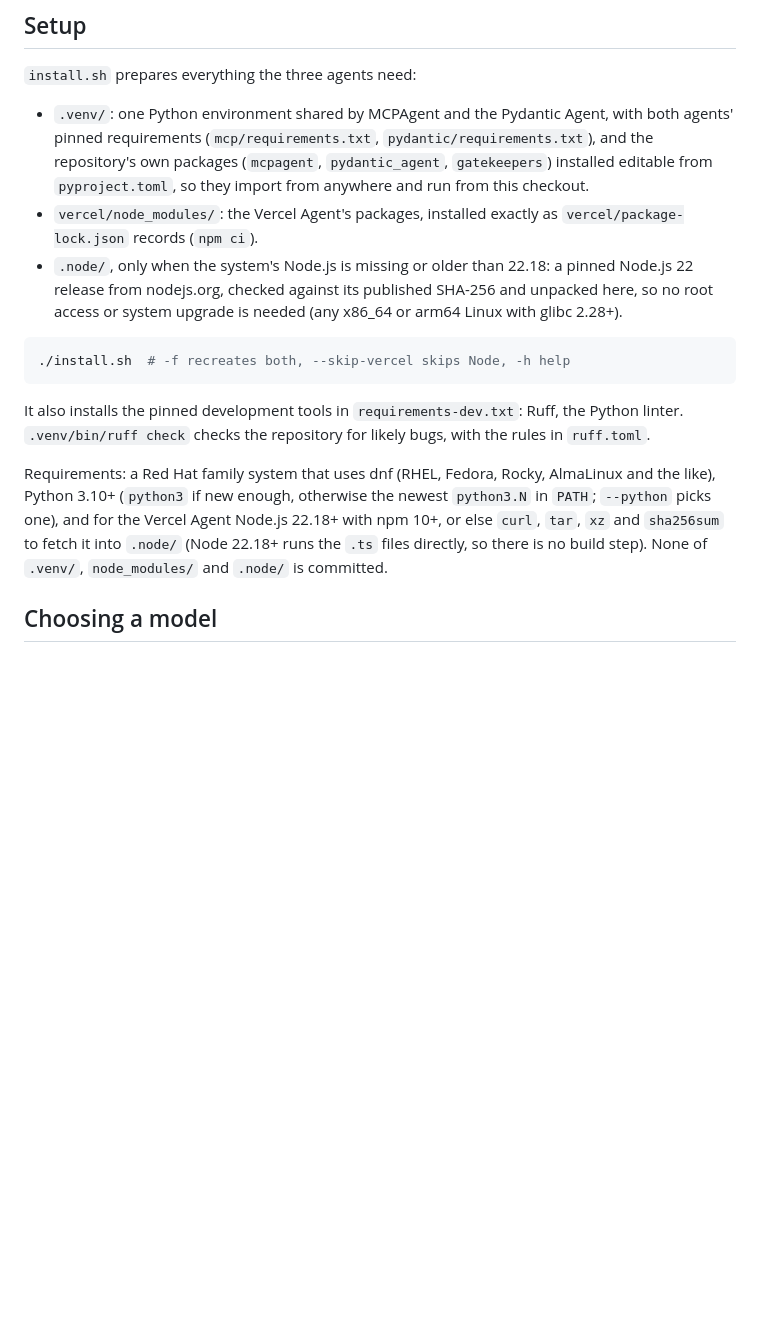
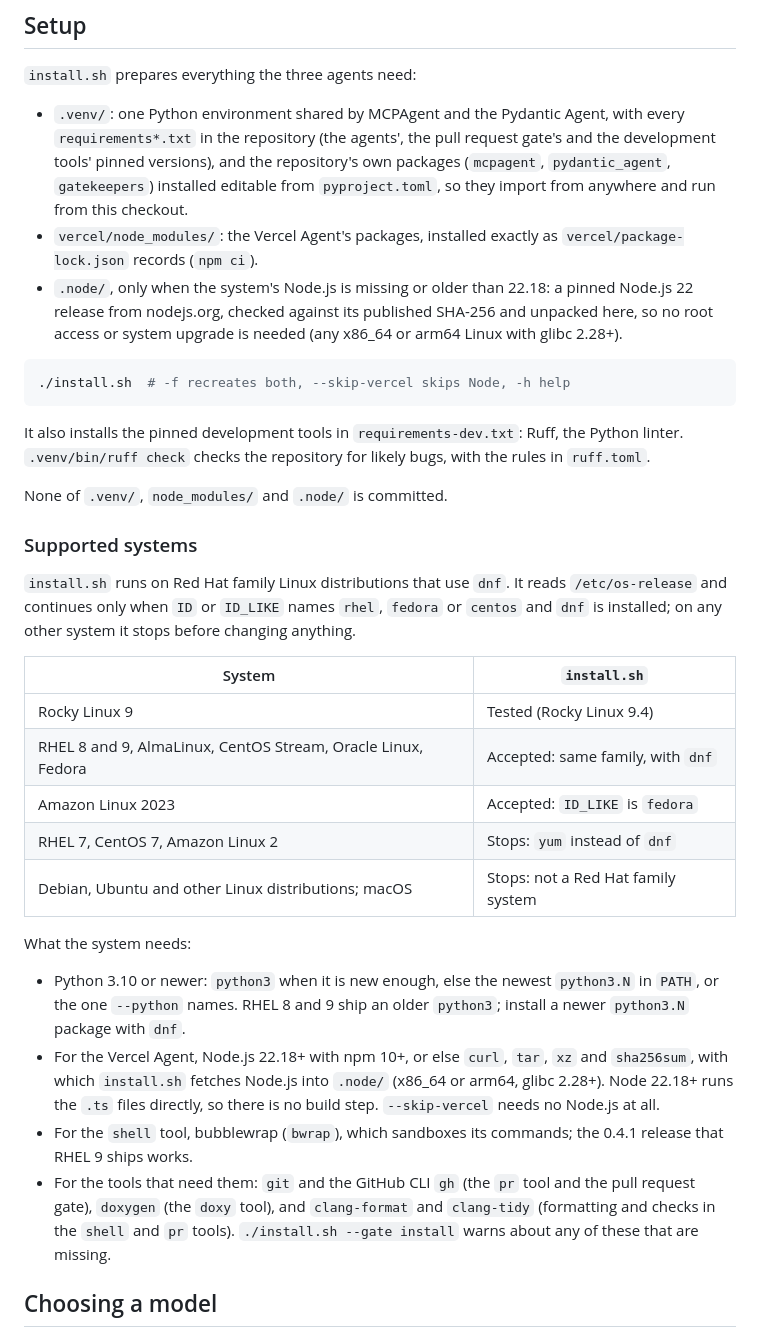
Before and after one commit to emichael72/agents, a Markdown page: README.md, the part around the change. Rendered like a GitHub page; blank space fills up the shorter version.

Commit message:
README: supported systems for install.sh, and what each needs
- A "Supported systems" section: install.sh accepts Red Hat family distributions with dnf
  (ID or ID_LIKE rhel, fedora or centos), tested on Rocky Linux 9.4; RHEL 8/9, AlmaLinux, CentOS
  Stream, Oracle Linux, Fedora and Amazon Linux 2023 are accepted; yum-based and non-Red Hat
  systems stop before any change
- What the system needs: Python 3.10+, Node.js 22.18+ or the means to fetch it, bubblewrap for
  the shell tool, and the per-tool commands (git, gh, doxygen, clang-format, clang-tidy)
- Setup says every requirements*.txt is installed

```diff
--- a/README.md
+++ b/README.md
@@ -18,10 +18,11 @@ README. Run every command from the repository root; paths are relative to it.
 
 `install.sh` prepares everything the three agents need:
 
-- `.venv/`: one Python environment shared by MCPAgent and the Pydantic Agent, with both agents'
-  pinned requirements (`mcp/requirements.txt`, `pydantic/requirements.txt`), and the repository's
-  own packages (`mcpagent`, `pydantic_agent`, `gatekeepers`) installed editable from
-  `pyproject.toml`, so they import from anywhere and run from this checkout.
+- `.venv/`: one Python environment shared by MCPAgent and the Pydantic Agent, with every
+  `requirements*.txt` in the repository (the agents', the pull request gate's and the development
+  tools' pinned versions), and the repository's own packages (`mcpagent`, `pydantic_agent`,
+  `gatekeepers`) installed editable from `pyproject.toml`, so they import from anywhere and run
+  from this checkout.
 - `vercel/node_modules/`: the Vercel Agent's packages, installed exactly as
   `vercel/package-lock.json` records (`npm ci`).
 - `.node/`, only when the system's Node.js is missing or older than 22.18: a pinned Node.js 22
@@ -35,11 +36,37 @@ README. Run every command from the repository root; paths are relative to it.
 It also installs the pinned development tools in `requirements-dev.txt`: Ruff, the Python linter.
 `.venv/bin/ruff check` checks the repository for likely bugs, with the rules in `ruff.toml`.
 
-Requirements: a Red Hat family system that uses dnf (RHEL, Fedora, Rocky, AlmaLinux and the like),
-Python 3.10+ (`python3` if new enough, otherwise the newest `python3.N` in `PATH`;
-`--python` picks one), and for the Vercel Agent Node.js 22.18+ with npm 10+, or else `curl`,
-`tar`, `xz` and `sha256sum` to fetch it into `.node/` (Node 22.18+ runs the `.ts` files directly,
-so there is no build step). None of `.venv/`, `node_modules/` and `.node/` is committed.
+None of `.venv/`, `node_modules/` and `.node/` is committed.
+
+### Supported systems
+
+`install.sh` runs on Red Hat family Linux distributions that use `dnf`. It reads
+`/etc/os-release` and continues only when `ID` or `ID_LIKE` names `rhel`, `fedora` or `centos` and
+`dnf` is installed; on any other system it stops before changing anything.
+
+| System                                                         | `install.sh`                             |
+|----------------------------------------------------------------|------------------------------------------|
+| Rocky Linux 9                                                  | Tested (Rocky Linux 9.4)                 |
+| RHEL 8 and 9, AlmaLinux, CentOS Stream, Oracle Linux, Fedora   | Accepted: same family, with `dnf`        |
+| Amazon Linux 2023                                              | Accepted: `ID_LIKE` is `fedora`          |
+| RHEL 7, CentOS 7, Amazon Linux 2                               | Stops: `yum` instead of `dnf`            |
+| Debian, Ubuntu and other Linux distributions; macOS            | Stops: not a Red Hat family system       |
+
+What the system needs:
+
+- Python 3.10 or newer: `python3` when it is new enough, else the newest `python3.N` in `PATH`,
+  or the one `--python` names. RHEL 8 and 9 ship an older `python3`; install a newer `python3.N`
+  package with `dnf`.
+- For the Vercel Agent, Node.js 22.18+ with npm 10+, or else `curl`, `tar`, `xz` and
+  `sha256sum`, with which `install.sh` fetches Node.js into `.node/` (x86_64 or arm64, glibc
+  2.28+). Node 22.18+ runs the `.ts` files directly, so there is no build step. `--skip-vercel`
+  needs no Node.js at all.
+- For the `shell` tool, bubblewrap (`bwrap`), which sandboxes its commands; the 0.4.1 release
+  that RHEL 9 ships works.
+- For the tools that need them: `git` and the GitHub CLI `gh` (the `pr` tool and the pull request
+  gate), `doxygen` (the `doxy` tool), and `clang-format` and `clang-tidy` (formatting and checks in
+  the `shell` and `pr` tools). `./install.sh --gate install` warns about any of these that are
+  missing.
 
 ## Choosing a model
 
```
